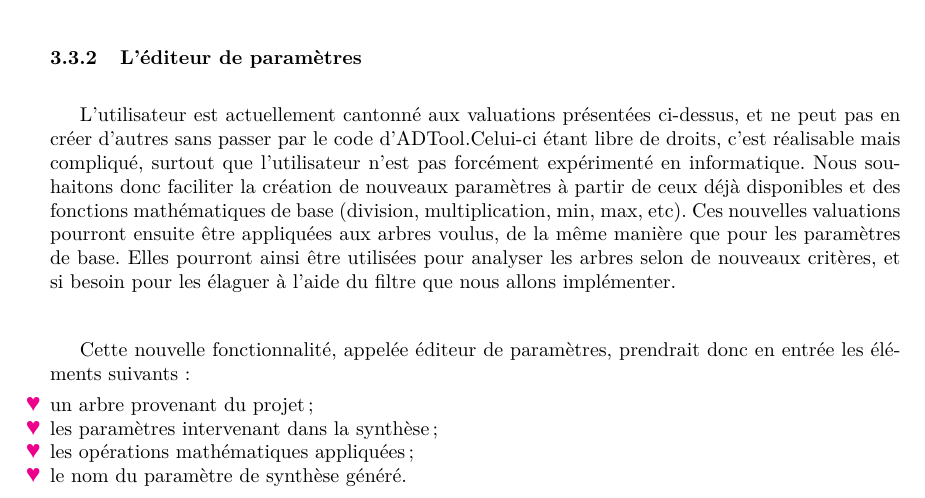
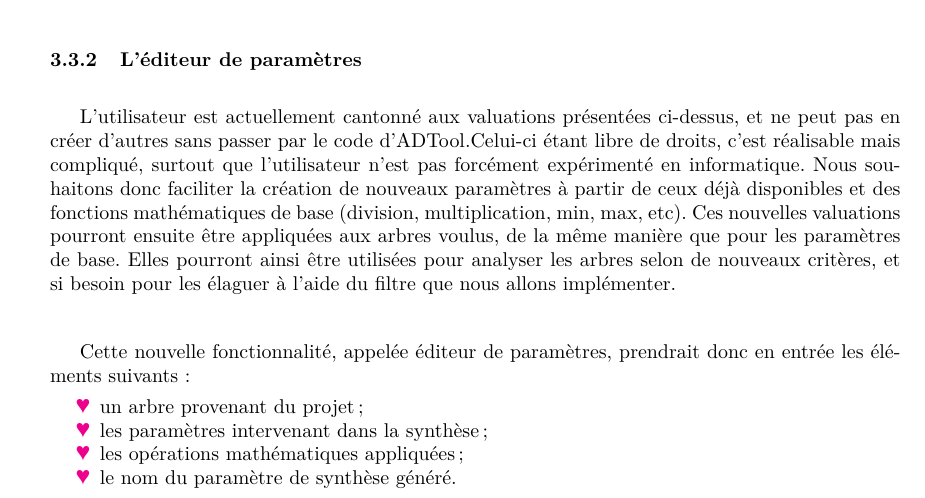
Before and after one commit to HKervadec/korrigolo, a LaTeX document (reports/2 - specification/main.tex, which reads reports/2 - specification/input/nouveaute.tex): part of page 11 of 22, cut so that both start at the same text. Compiled offline with pdfLaTeX.

Commit message:
Update nouveaute.tex

```diff
--- a/reports/2 - specification/input/nouveaute.tex
+++ b/reports/2 - specification/input/nouveaute.tex
@@ -174,7 +174,7 @@ L'utilisateur est actuellement cantonné aux valuations présentées ci-dessus,
 Nous souhaitons donc faciliter la création de nouveaux paramètres à partir de ceux déjà disponibles et des fonctions mathématiques de base (division, multiplication, min, max, etc). Ces nouvelles valuations pourront ensuite être appliquées aux arbres voulus, de la même manière que pour les paramètres de base. Elles pourront ainsi être utilisées pour analyser les arbres selon de nouveaux critères, et si besoin pour les élaguer à l'aide du filtre que nous allons implémenter.\\
 
 Cette nouvelle fonctionnalité, appelée éditeur de paramètres, prendrait donc en entrée les éléments suivants :
-\begin{itemize}[label=\ding{170},font=\color{magenta},parsep=0cm,itemsep=0cm, leftmargin=0cm]
+\begin{itemize}[label=\ding{170},font=\color{magenta},parsep=0cm,itemsep=0cm]
 \item un arbre provenant du projet ;
 \item les paramètres intervenant dans la synthèse ;
 \item les opérations mathématiques appliquées ;
```
